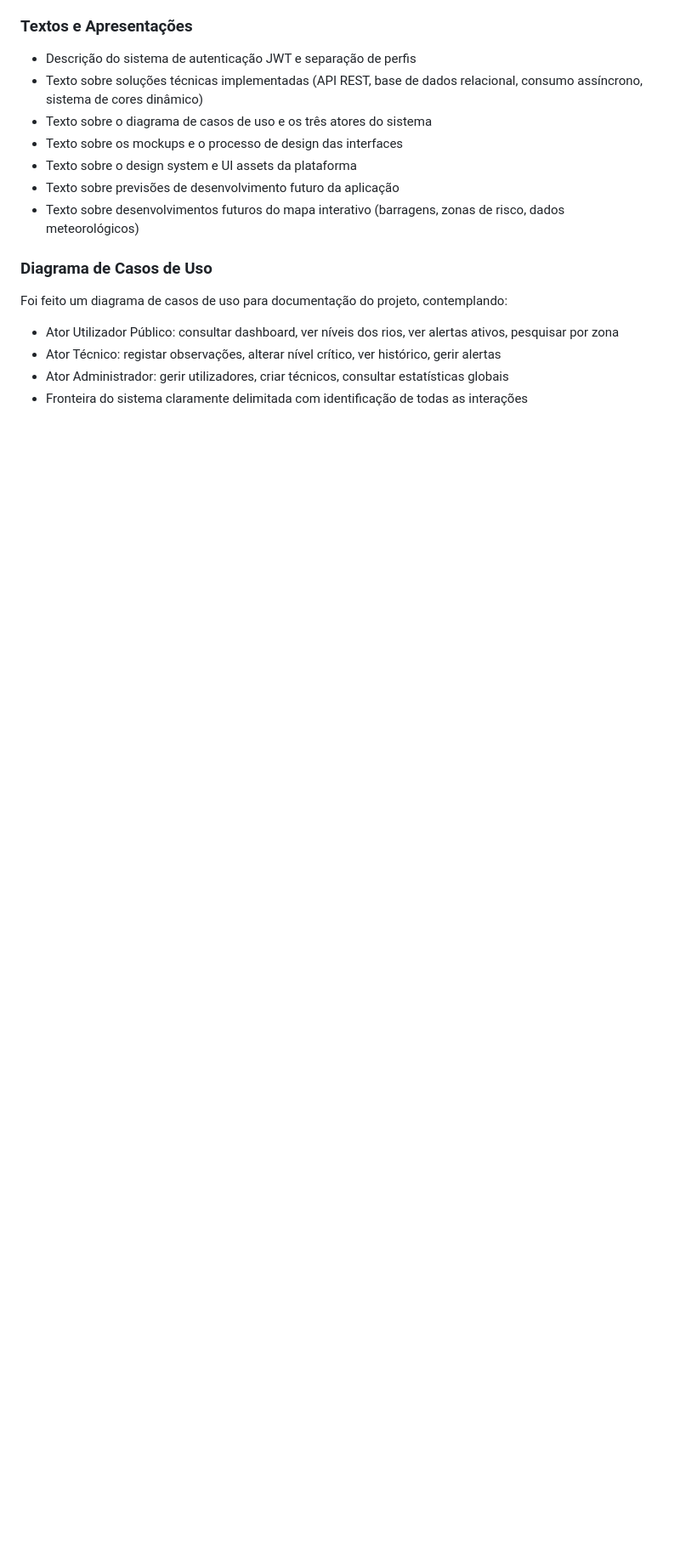
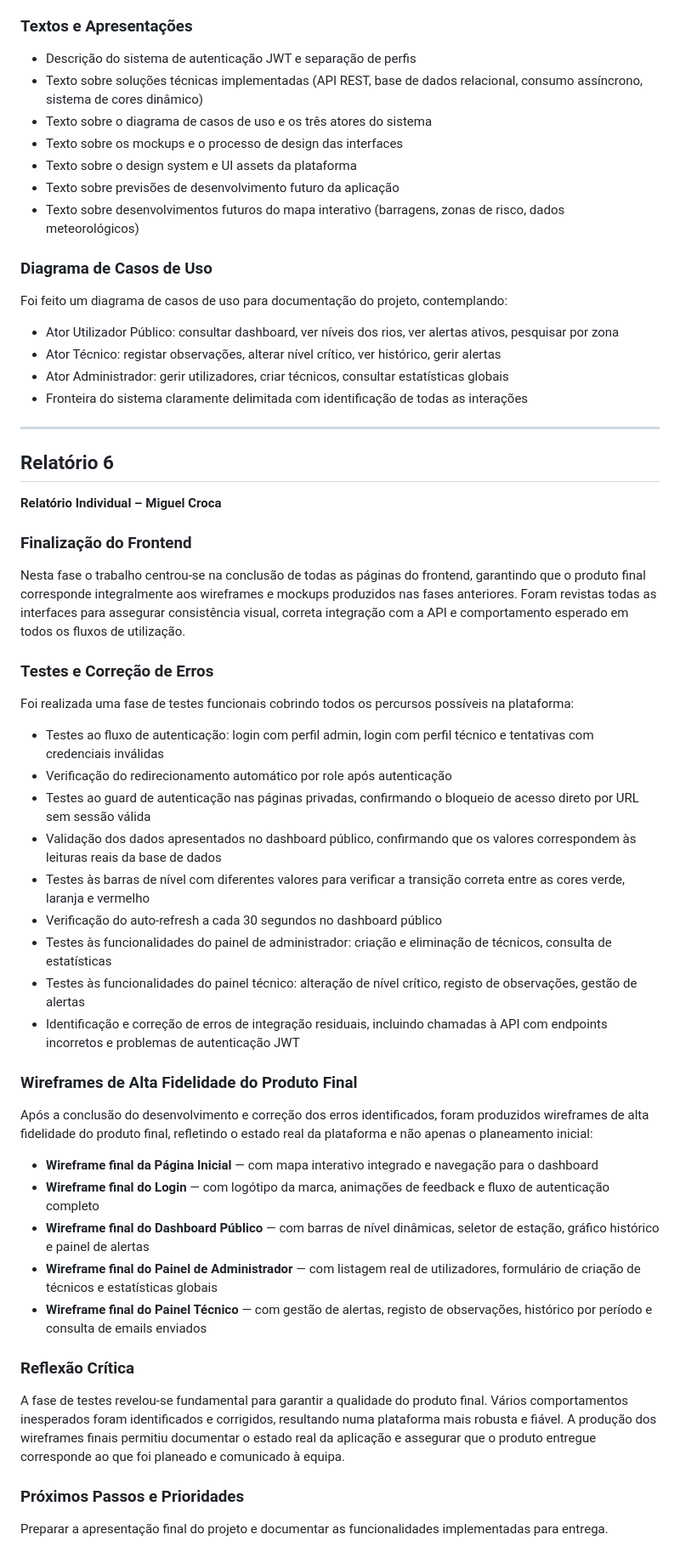
Before and after one commit to Pmca23/Aguas-Alertas, a Markdown page: relatorios-individuais/miguel/README.md, the part around the change. Shown at 85% size. Drawn GitHub-style; blank space fills up the shorter version.

Commit message:
Relatórios Individuais

```diff
--- a/relatorios-individuais/miguel/README.md
+++ b/relatorios-individuais/miguel/README.md
@@ -187,3 +187,45 @@ Foi feito um diagrama de casos de uso para documentação do projeto, contemplan
 - Ator Técnico: registar observações, alterar nível crítico, ver histórico, gerir alertas
 - Ator Administrador: gerir utilizadores, criar técnicos, consultar estatísticas globais
 - Fronteira do sistema claramente delimitada com identificação de todas as interações
+
+---
+
+## Relatório 6
+
+**Relatório Individual – Miguel Croca**
+
+### Finalização do Frontend
+
+Nesta fase o trabalho centrou-se na conclusão de todas as páginas do frontend, garantindo que o produto final corresponde integralmente aos wireframes e mockups produzidos nas fases anteriores. Foram revistas todas as interfaces para assegurar consistência visual, correta integração com a API e comportamento esperado em todos os fluxos de utilização.
+
+### Testes e Correção de Erros
+
+Foi realizada uma fase de testes funcionais cobrindo todos os percursos possíveis na plataforma:
+
+- Testes ao fluxo de autenticação: login com perfil admin, login com perfil técnico e tentativas com credenciais inválidas
+- Verificação do redirecionamento automático por role após autenticação
+- Testes ao guard de autenticação nas páginas privadas, confirmando o bloqueio de acesso direto por URL sem sessão válida
+- Validação dos dados apresentados no dashboard público, confirmando que os valores correspondem às leituras reais da base de dados
+- Testes às barras de nível com diferentes valores para verificar a transição correta entre as cores verde, laranja e vermelho
+- Verificação do auto-refresh a cada 30 segundos no dashboard público
+- Testes às funcionalidades do painel de administrador: criação e eliminação de técnicos, consulta de estatísticas
+- Testes às funcionalidades do painel técnico: alteração de nível crítico, registo de observações, gestão de alertas
+- Identificação e correção de erros de integração residuais, incluindo chamadas à API com endpoints incorretos e problemas de autenticação JWT
+
+### Wireframes de Alta Fidelidade do Produto Final
+
+Após a conclusão do desenvolvimento e correção dos erros identificados, foram produzidos wireframes de alta fidelidade do produto final, refletindo o estado real da plataforma e não apenas o planeamento inicial:
+
+- **Wireframe final da Página Inicial** — com mapa interativo integrado e navegação para o dashboard
+- **Wireframe final do Login** — com logótipo da marca, animações de feedback e fluxo de autenticação completo
+- **Wireframe final do Dashboard Público** — com barras de nível dinâmicas, seletor de estação, gráfico histórico e painel de alertas
+- **Wireframe final do Painel de Administrador** — com listagem real de utilizadores, formulário de criação de técnicos e estatísticas globais
+- **Wireframe final do Painel Técnico** — com gestão de alertas, registo de observações, histórico por período e consulta de emails enviados
+
+### Reflexão Crítica
+
+A fase de testes revelou-se fundamental para garantir a qualidade do produto final. Vários comportamentos inesperados foram identificados e corrigidos, resultando numa plataforma mais robusta e fiável. A produção dos wireframes finais permitiu documentar o estado real da aplicação e assegurar que o produto entregue corresponde ao que foi planeado e comunicado à equipa.
+
+### Próximos Passos e Prioridades
+
+Preparar a apresentação final do projeto e documentar as funcionalidades implementadas para entrega.
```
